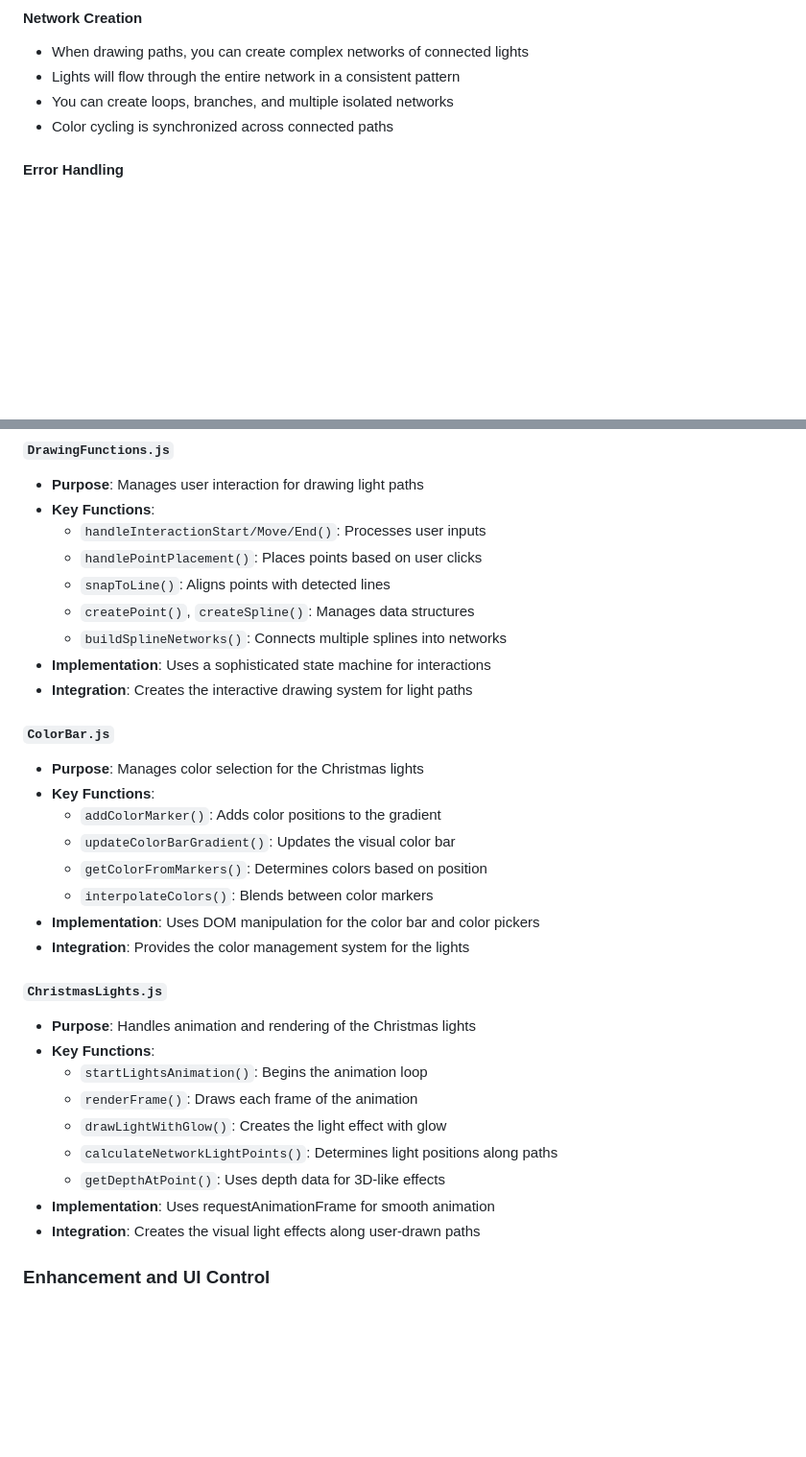
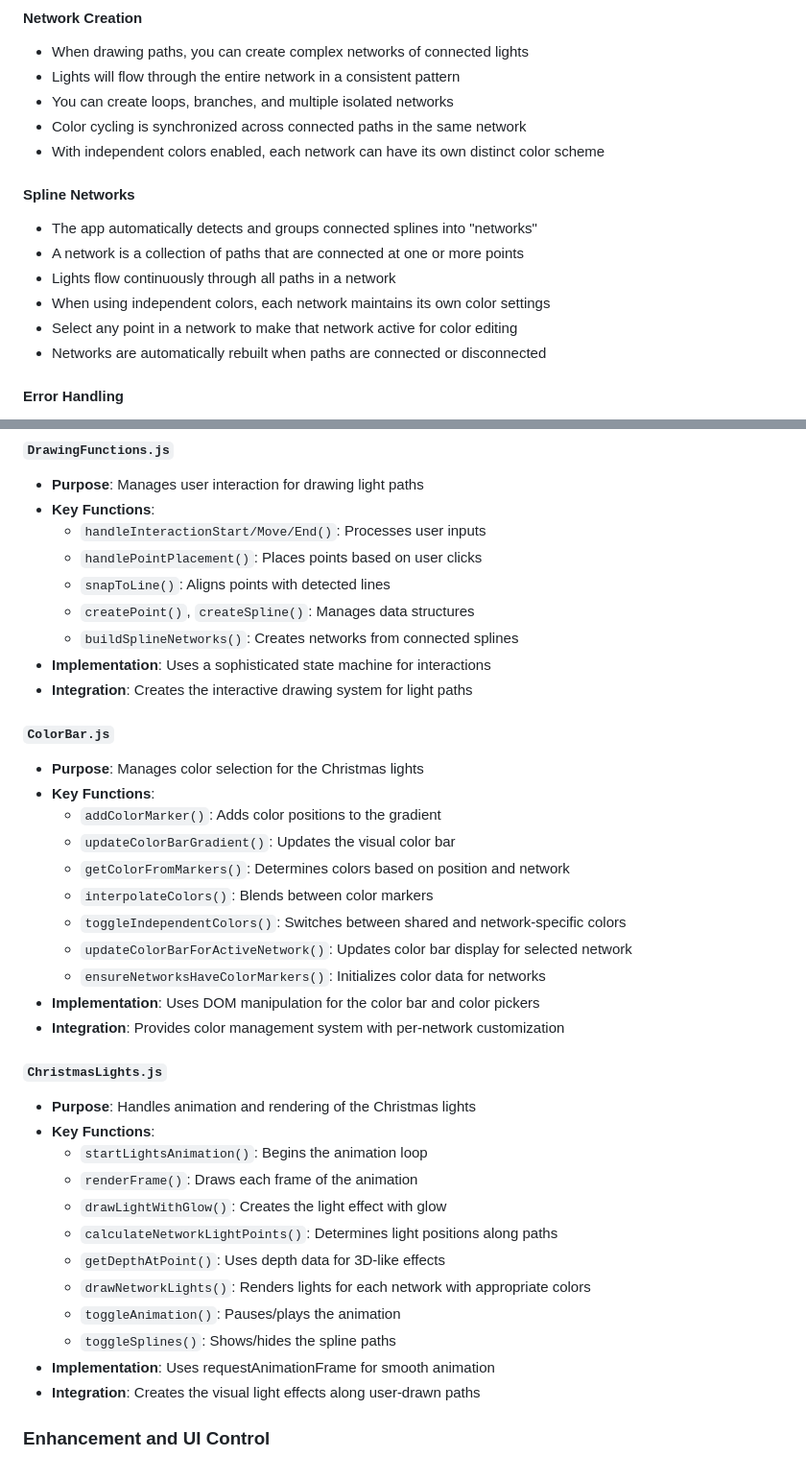
Before and after one commit to ChristianBlevens/FullWebAddSplineToPictureThenAI, a Markdown page: README.md, 2 parts joined by grey strips. Shown at 96% size. Rendered like a GitHub page; blank space fills up the shorter version.

```diff
--- a/README.md
+++ b/README.md
@@ -290,7 +300,16 @@ Once you're satisfied with your light setup, you can apply AI enhancement:
 - When drawing paths, you can create complex networks of connected lights
 - Lights will flow through the entire network in a consistent pattern
 - You can create loops, branches, and multiple isolated networks
-- Color cycling is synchronized across connected paths
+- Color cycling is synchronized across connected paths in the same network
+- With independent colors enabled, each network can have its own distinct color scheme
+
+#### Spline Networks
+- The app automatically detects and groups connected splines into "networks"
+- A network is a collection of paths that are connected at one or more points
+- Lights flow continuously through all paths in a network
+- When using independent colors, each network maintains its own color settings
+- Select any point in a network to make that network active for color editing
+- Networks are automatically rebuilt when paths are connected or disconnected
 
 #### Error Handling
 - If servers are unavailable, the app falls back to basic mode
@@ -394,7 +413,7 @@ Once you're satisfied with your light setup, you can apply AI enhancement:
   - `handlePointPlacement()`: Places points based on user clicks
   - `snapToLine()`: Aligns points with detected lines
   - `createPoint()`, `createSpline()`: Manages data structures
-  - `buildSplineNetworks()`: Connects multiple splines into networks
+  - `buildSplineNetworks()`: Creates networks from connected splines
 - **Implementation**: Uses a sophisticated state machine for interactions
 - **Integration**: Creates the interactive drawing system for light paths
 
@@ -403,10 +422,13 @@ Once you're satisfied with your light setup, you can apply AI enhancement:
 - **Key Functions**:
   - `addColorMarker()`: Adds color positions to the gradient
   - `updateColorBarGradient()`: Updates the visual color bar
-  - `getColorFromMarkers()`: Determines colors based on position
+  - `getColorFromMarkers()`: Determines colors based on position and network
   - `interpolateColors()`: Blends between color markers
+  - `toggleIndependentColors()`: Switches between shared and network-specific colors
+  - `updateColorBarForActiveNetwork()`: Updates color bar display for selected network
+  - `ensureNetworksHaveColorMarkers()`: Initializes color data for networks
 - **Implementation**: Uses DOM manipulation for the color bar and color pickers
-- **Integration**: Provides the color management system for the lights
+- **Integration**: Provides color management system with per-network customization
 
 #### `ChristmasLights.js`
 - **Purpose**: Handles animation and rendering of the Christmas lights
@@ -416,6 +438,9 @@ Once you're satisfied with your light setup, you can apply AI enhancement:
   - `drawLightWithGlow()`: Creates the light effect with glow
   - `calculateNetworkLightPoints()`: Determines light positions along paths
   - `getDepthAtPoint()`: Uses depth data for 3D-like effects
+  - `drawNetworkLights()`: Renders lights for each network with appropriate colors
+  - `toggleAnimation()`: Pauses/plays the animation
+  - `toggleSplines()`: Shows/hides the spline paths
 - **Implementation**: Uses requestAnimationFrame for smooth animation
 - **Integration**: Creates the visual light effects along user-drawn paths
 
```
Also changed, not shown: other parts of README.md (+10 -0 lines).
